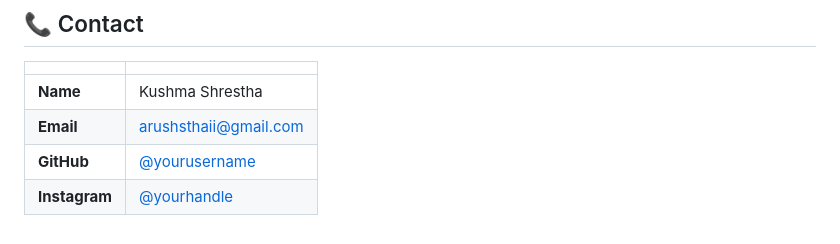
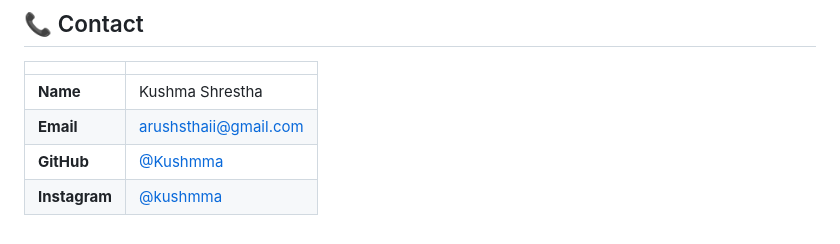
Before and after one commit to Kushmma/Student-Record-System, a Markdown page: README.md, the part around the change. Drawn GitHub-style.

```diff
--- a/README.md
+++ b/README.md
@@ -316,5 +316,5 @@ Loadingg/
 |---|---|
 | **Name** | Kushma Shrestha |
 | **Email** | arushsthaii@gmail.com |
-| **GitHub** | [@yourusername](https://github.com/Kushmma) |
-| **Instagram** | [@yourhandle](https://instagram.com/kushmma) |
+| **GitHub** | [@Kushmma](https://github.com/Kushmma) |
+| **Instagram** | [@kushmma](https://instagram.com/kushmma) |
```
